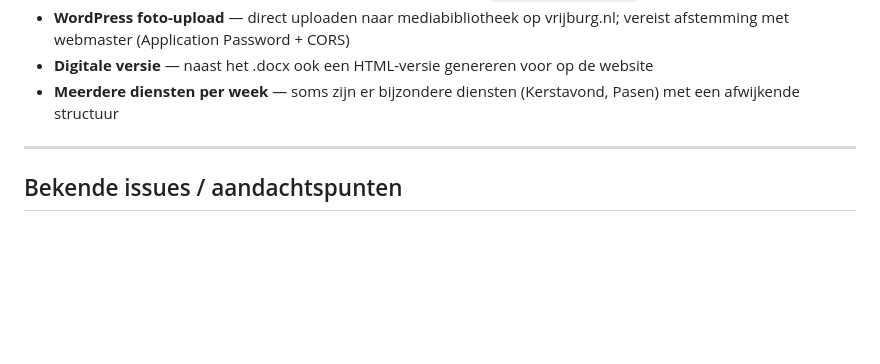
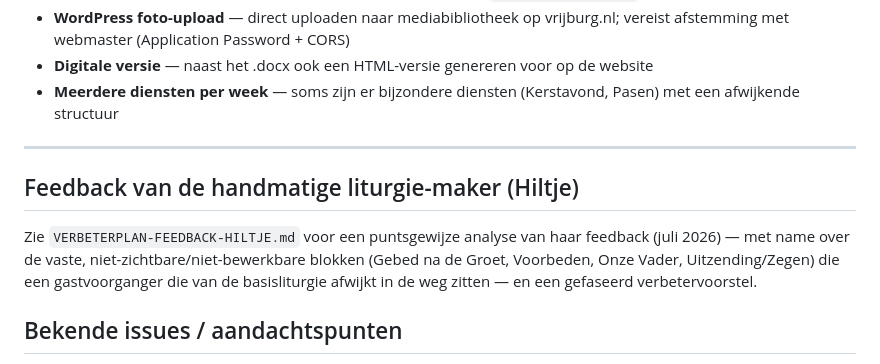
Before and after one commit to martijnroelandse/vrijburg, a Markdown page: HANDOVER.md, the part around the change. GitHub-like rendering; blank space fills up the shorter version.

Commit message:
Analyseer feedback Hiltje en maak verbeterplan
Co-authored-by: Martijn Roelandse <martijnroelandse@users.noreply.github.com>

```diff
--- a/HANDOVER.md
+++ b/HANDOVER.md
@@ -172,6 +172,14 @@ Liturgie slaat op in tabel `diensten` en deelt via korte link `?id=short_id` (fo
 
 ---
 
+## Feedback van de handmatige liturgie-maker (Hiltje)
+
+Zie `VERBETERPLAN-FEEDBACK-HILTJE.md` voor een puntsgewijze analyse van haar
+feedback (juli 2026) — met name over de vaste, niet-zichtbare/niet-bewerkbare
+blokken (Gebed na de Groet, Voorbeden, Onze Vader, Uitzending/Zegen) die een
+gastvoorganger die van de basisliturgie afwijkt in de weg zitten — en een
+gefaseerd verbetervoorstel.
+
 ## Bekende issues / aandachtspunten
 
 - **Tab-uitlijning bemoediging**: de docx.js tab-stops werken maar zijn moeilijk exact te matchen met de originele Word-opmaak. Bij grote afwijkingen: aanpassen via `TabStopPosition` waarden in `beurtzang()`.
```
Also changed, not shown: README.md (+6 -0 lines), VERBETERPLAN-FEEDBACK-HILTJE.md (added, +318 -0 lines).
